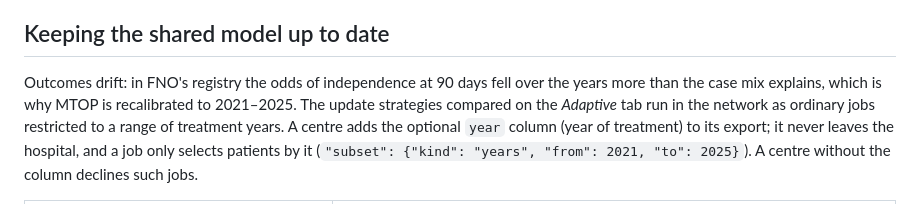
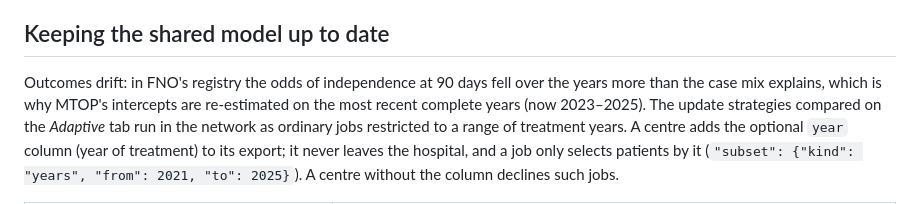
Before and after one commit to viktorgajdosik/mt, a Markdown page: docs/federated.md, the part around the change. Drawn GitHub-style.

Commit message:
Federated docs: current recalibration years
Co-Authored-By: Claude Opus 5.5 <noreply@anthropic.com>
Claude-Session: https://claude.ai/code/session_01PCZNc4wHZdxpfobKkochPs

```diff
--- a/docs/federated.md
+++ b/docs/federated.md
@@ -85,7 +85,8 @@ then sees exactly the totals pooled training would see. The test suite checks th
 ## Keeping the shared model up to date
 
 Outcomes drift: in FNO's registry the odds of independence at 90 days fell over the years more
-than the case mix explains, which is why MTOP is recalibrated to 2021–2025. The update strategies
+than the case mix explains, which is why MTOP's intercepts are re-estimated on the most recent
+complete years (now 2023–2025). The update strategies
 compared on the *Adaptive* tab run in the network as ordinary jobs restricted to a range of
 treatment years. A centre adds the optional `year` column (year of treatment) to its export; it
 never leaves the hospital, and a job only selects patients by it
```
